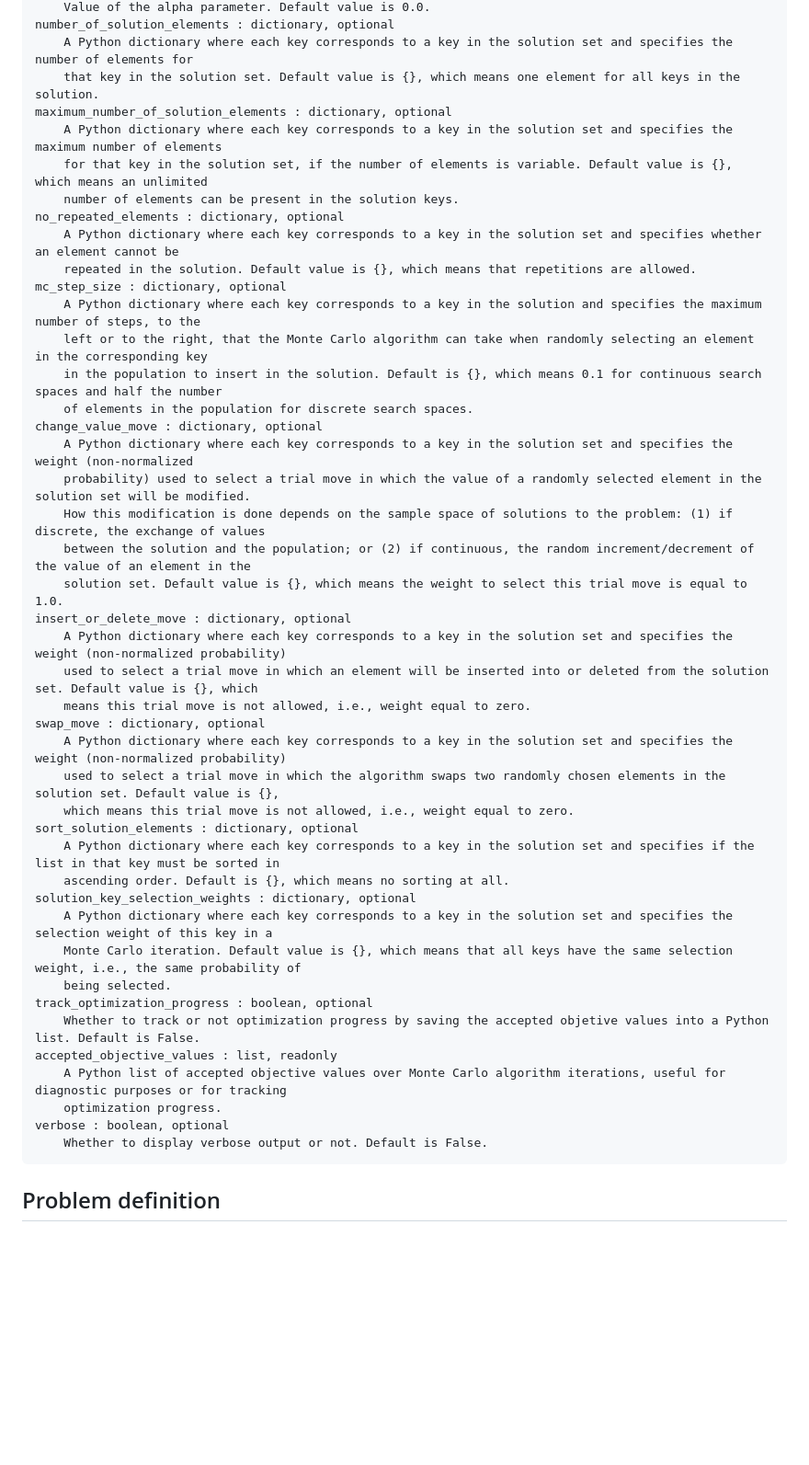
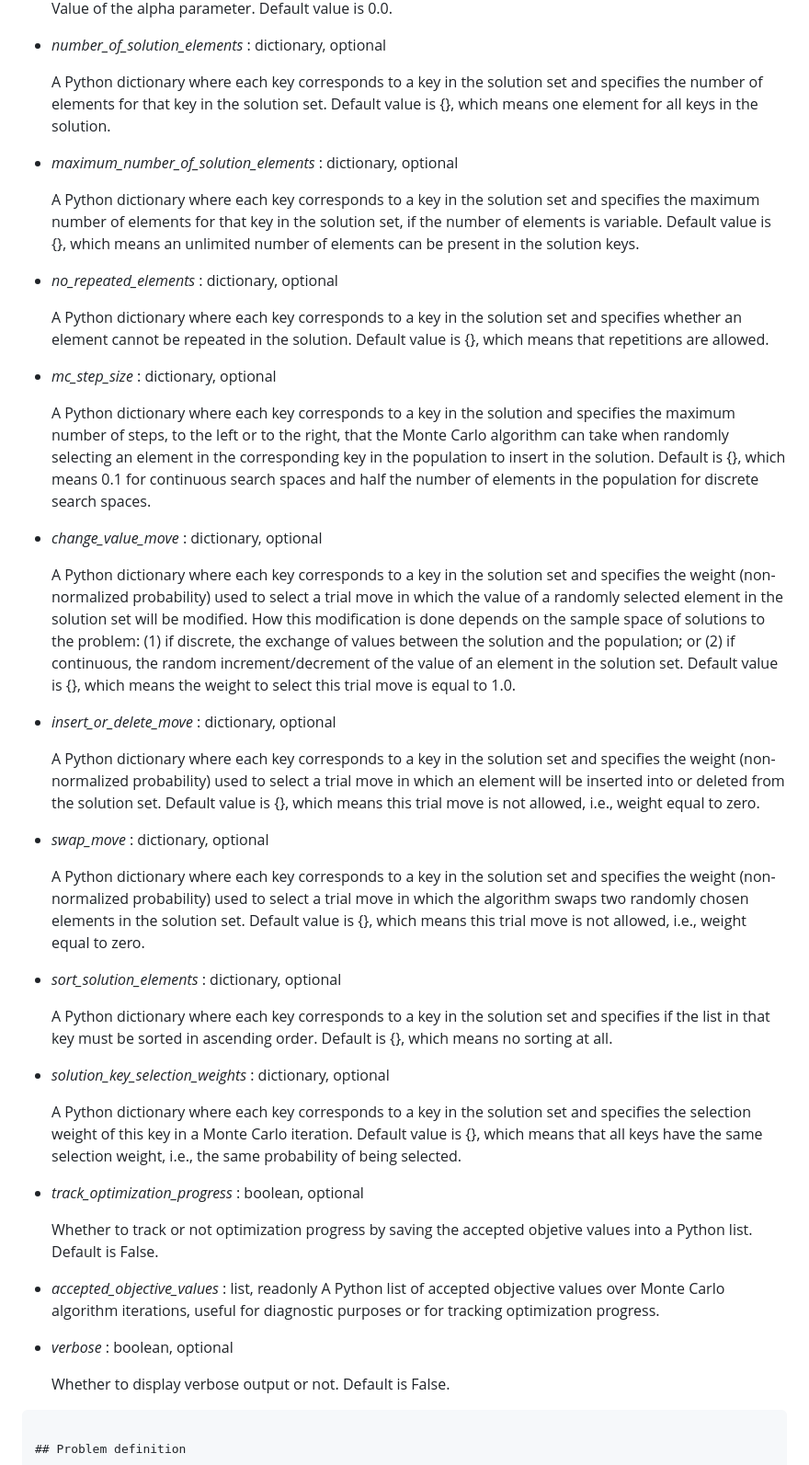
Before and after one commit to rgaveiga/mosa, a Markdown page: Readme.MD, the part around one of its changes. Shown at 92% size. Drawn GitHub-style; blank space fills up the shorter version.

````diff
--- a/Readme.MD
+++ b/Readme.MD
@@ -56,46 +70,50 @@ alpha : float, optional
     Value of the alpha parameter. Default value is 0.0.
-number_of_solution_elements : dictionary, optional
-    A Python dictionary where each key corresponds to a key in the solution set and specifies the number of elements for
-    that key in the solution set. Default value is {}, which means one element for all keys in the solution.
-maximum_number_of_solution_elements : dictionary, optional
-    A Python dictionary where each key corresponds to a key in the solution set and specifies the maximum number of elements
-    for that key in the solution set, if the number of elements is variable. Default value is {}, which means an unlimited
-    number of elements can be present in the solution keys.
-no_repeated_elements : dictionary, optional
-    A Python dictionary where each key corresponds to a key in the solution set and specifies whether an element cannot be
-    repeated in the solution. Default value is {}, which means that repetitions are allowed.
-mc_step_size : dictionary, optional
-    A Python dictionary where each key corresponds to a key in the solution and specifies the maximum number of steps, to the
-    left or to the right, that the Monte Carlo algorithm can take when randomly selecting an element in the corresponding key
-    in the population to insert in the solution. Default is {}, which means 0.1 for continuous search spaces and half the number
-    of elements in the population for discrete search spaces.
-change_value_move : dictionary, optional
-    A Python dictionary where each key corresponds to a key in the solution set and specifies the weight (non-normalized
-    probability) used to select a trial move in which the value of a randomly selected element in the solution set will be modified.
-    How this modification is done depends on the sample space of solutions to the problem: (1) if discrete, the exchange of values
-    between the solution and the population; or (2) if continuous, the random increment/decrement of the value of an element in the
-    solution set. Default value is {}, which means the weight to select this trial move is equal to 1.0.
-insert_or_delete_move : dictionary, optional
-    A Python dictionary where each key corresponds to a key in the solution set and specifies the weight (non-normalized probability)
-    used to select a trial move in which an element will be inserted into or deleted from the solution set. Default value is {}, which
-    means this trial move is not allowed, i.e., weight equal to zero.
-swap_move : dictionary, optional
-    A Python dictionary where each key corresponds to a key in the solution set and specifies the weight (non-normalized probability)
-    used to select a trial move in which the algorithm swaps two randomly chosen elements in the solution set. Default value is {},
-    which means this trial move is not allowed, i.e., weight equal to zero.
-sort_solution_elements : dictionary, optional
-    A Python dictionary where each key corresponds to a key in the solution set and specifies if the list in that key must be sorted in
-    ascending order. Default is {}, which means no sorting at all.
-solution_key_selection_weights : dictionary, optional
-    A Python dictionary where each key corresponds to a key in the solution set and specifies the selection weight of this key in a
-    Monte Carlo iteration. Default value is {}, which means that all keys have the same selection weight, i.e., the same probability of
-    being selected.
-track_optimization_progress : boolean, optional
+
+- *number_of_solution_elements* : dictionary, optional
+
+    A Python dictionary where each key corresponds to a key in the solution set and specifies the number of elements for that key in the solution set. Default value is {}, which means one element for all keys in the solution.
+
+- *maximum_number_of_solution_elements* : dictionary, optional
+
+    A Python dictionary where each key corresponds to a key in the solution set and specifies the maximum number of elements for that key in the solution set, if the number of elements is variable. Default value is {}, which means an unlimited number of elements can be present in the solution keys.
+
+- *no_repeated_elements* : dictionary, optional
+
+    A Python dictionary where each key corresponds to a key in the solution set and specifies whether an element cannot be repeated in the solution. Default value is {}, which means that repetitions are allowed.
+
+- *mc_step_size* : dictionary, optional
+
+    A Python dictionary where each key corresponds to a key in the solution and specifies the maximum number of steps, to the left or to the right, that the Monte Carlo algorithm can take when randomly selecting an element in the corresponding key in the population to insert in the solution. Default is {}, which means 0.1 for continuous search spaces and half the number of elements in the population for discrete search spaces.
+
+- *change_value_move* : dictionary, optional
+
+    A Python dictionary where each key corresponds to a key in the solution set and specifies the weight (non-normalized probability) used to select a trial move in which the value of a randomly selected element in the solution set will be modified. How this modification is done depends on the sample space of solutions to the problem: (1) if discrete, the exchange of values between the solution and the population; or (2) if continuous, the random increment/decrement of the value of an element in the solution set. Default value is {}, which means the weight to select this trial move is equal to 1.0.
+
+- *insert_or_delete_move* : dictionary, optional
+
+    A Python dictionary where each key corresponds to a key in the solution set and specifies the weight (non-normalized probability) used to select a trial move in which an element will be inserted into or deleted from the solution set. Default value is {}, which means this trial move is not allowed, i.e., weight equal to zero.
+
+- *swap_move* : dictionary, optional
+
+    A Python dictionary where each key corresponds to a key in the solution set and specifies the weight (non-normalized probability) used to select a trial move in which the algorithm swaps two randomly chosen elements in the solution set. Default value is {}, which means this trial move is not allowed, i.e., weight equal to zero.
+
+- *sort_solution_elements* : dictionary, optional
+
+    A Python dictionary where each key corresponds to a key in the solution set and specifies if the list in that key must be sorted in ascending order. Default is {}, which means no sorting at all.
+
+- *solution_key_selection_weights* : dictionary, optional
+
+    A Python dictionary where each key corresponds to a key in the solution set and specifies the selection weight of this key in a Monte Carlo iteration. Default value is {}, which means that all keys have the same selection weight, i.e., the same probability of being selected.
+
+- *track_optimization_progress* : boolean, optional
+
     Whether to track or not optimization progress by saving the accepted objetive values into a Python list. Default is False.
-accepted_objective_values : list, readonly
-    A Python list of accepted objective values over Monte Carlo algorithm iterations, useful for diagnostic purposes or for tracking
-    optimization progress.
-verbose : boolean, optional
+
+- *accepted_objective_values* : list, readonly
+    A Python list of accepted objective values over Monte Carlo algorithm iterations, useful for diagnostic purposes or for tracking optimization progress.
+
+- *verbose* : boolean, optional
+
     Whether to display verbose output or not. Default is False.
 ```
 
````
Also changed, not shown: other parts of Readme.MD (+38 -24 lines).
